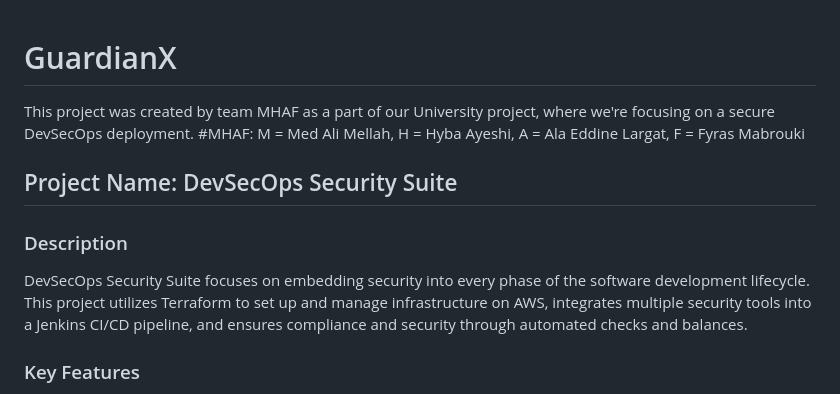
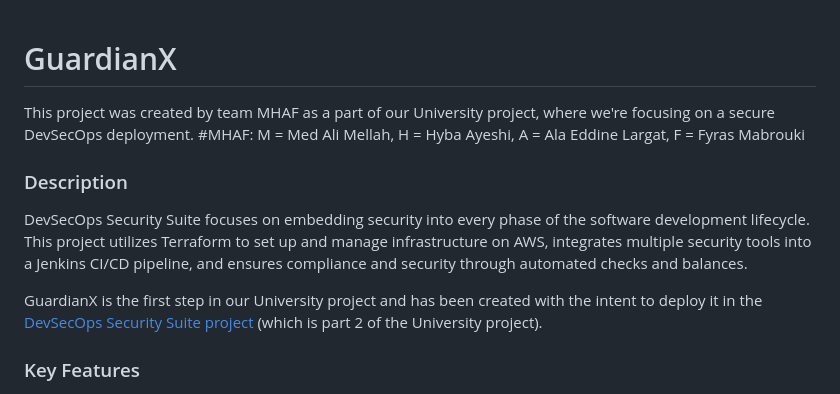
Before and after one commit to mella7/GuardianX, a Markdown page: README.md, the part around the change. Rendered like a GitHub page.

```diff
--- a/README.md
+++ b/README.md
@@ -3,11 +3,12 @@
 This project was created by team MHAF as a part of our University project, where we're focusing on a secure DevSecOps deployment.
 #MHAF: M = Med Ali Mellah, H = Hyba Ayeshi, A = Ala Eddine Largat, F = Fyras Mabrouki
 
-## Project Name: DevSecOps Security Suite
-
 ### Description
 
 DevSecOps Security Suite focuses on embedding security into every phase of the software development lifecycle. This project utilizes Terraform to set up and manage infrastructure on AWS, integrates multiple security tools into a Jenkins CI/CD pipeline, and ensures compliance and security through automated checks and balances.
+
+GuardianX is the first step in our University project and has been created with the intent to deploy it in the [DevSecOps Security Suite project](https://github.com/mella7/DevSecOps-Security-Suite) (which is part 2 of the University project).
+
 
 ### Key Features
 
```
